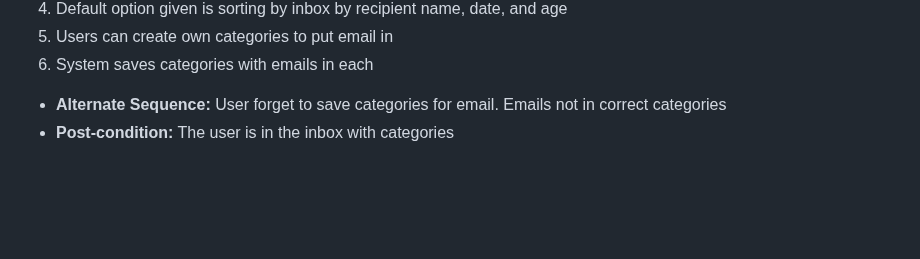
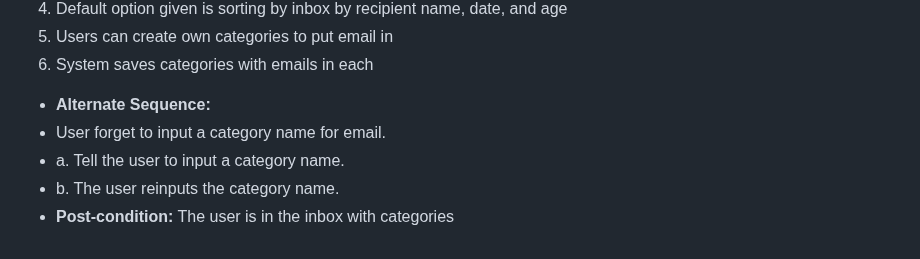
Before and after one commit to flotoria/ProjectCMPE131, a Markdown page: requirements.md, the part around the change. GitHub-like rendering; blank space fills up the shorter version.

```diff
--- a/requirements.md
+++ b/requirements.md
@@ -126,6 +126,7 @@ Information provided by the user may be incomplete which prompts the client to d
 5. Users can create own categories to put email in
 6. System saves categories with emails in each
 - **Alternate Sequence:**
-User forget to save categories for email.
-Emails not in correct categories
+- User forget to input a category name for email.
+- a. Tell the user to input a category name.
+- b. The user reinputs the category name.
 - **Post-condition:** The user is in the inbox with categories
```
